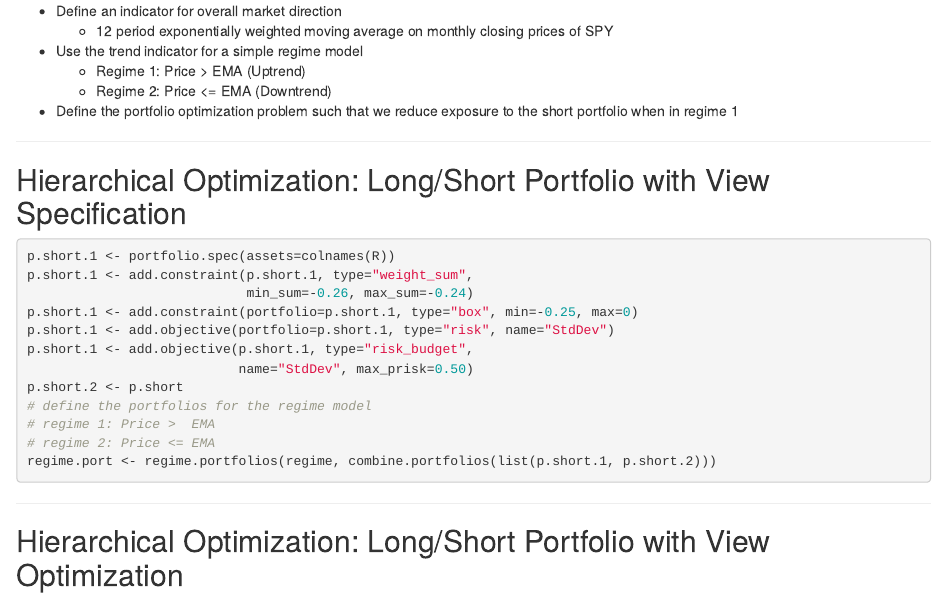
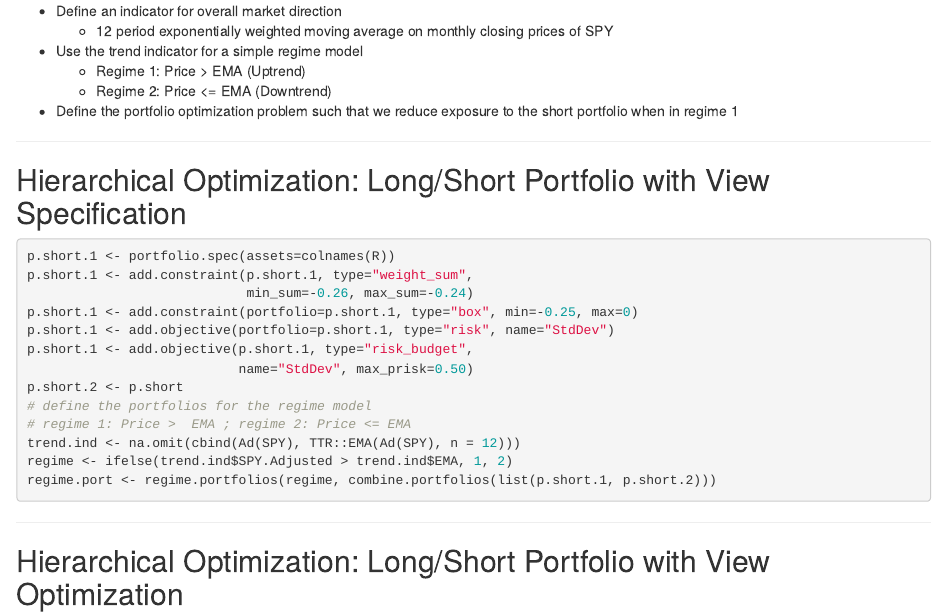
Before and after one commit to rossb34/PortfolioAnalyticsPresentation2016, an R Markdown document (presentation.Rmd): the page in a window 1100 px wide, from 8450 px down. Rendered offline with R 4.5, knitr and Pandoc, with nearby package versions; some code elsewhere in the file could not run offline.

Commit message:
really final edits

````diff
--- a/presentation.Rmd
+++ b/presentation.Rmd
@@ -792,8 +791,9 @@ p.short.1 <- add.objective(p.short.1, type="risk_budget",
                            name="StdDev", max_prisk=0.50)
 p.short.2 <- p.short
 # define the portfolios for the regime model
-# regime 1: Price >  EMA
-# regime 2: Price <= EMA
+# regime 1: Price >  EMA ; regime 2: Price <= EMA
+trend.ind <- na.omit(cbind(Ad(SPY), TTR::EMA(Ad(SPY), n = 12)))
+regime <- ifelse(trend.ind$SPY.Adjusted > trend.ind$EMA, 1, 2)
 regime.port <- regime.portfolios(regime, combine.portfolios(list(p.short.1, p.short.2)))
 ```
 
````
Also changed, not shown: presentation.Rmd (1 more changed lines).
